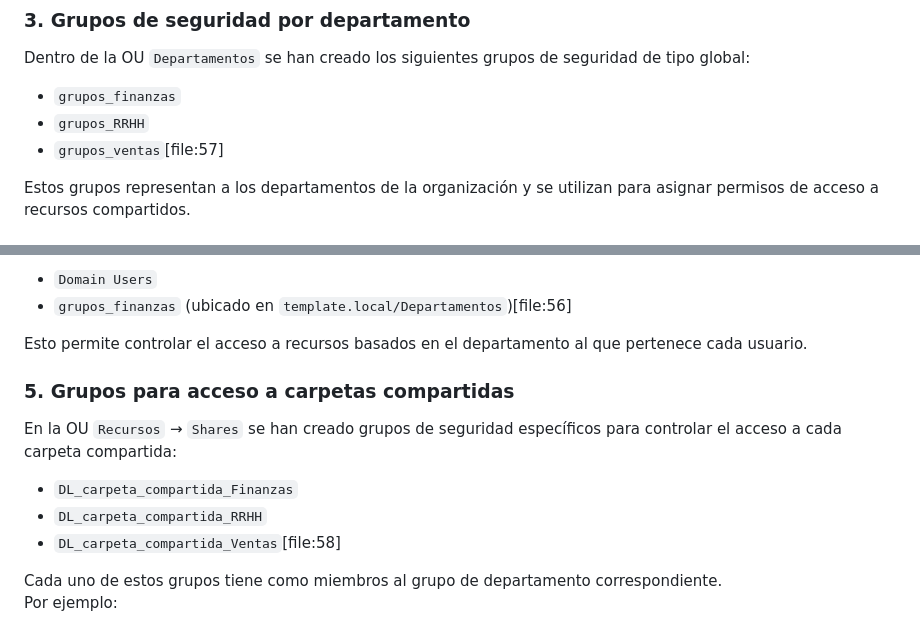
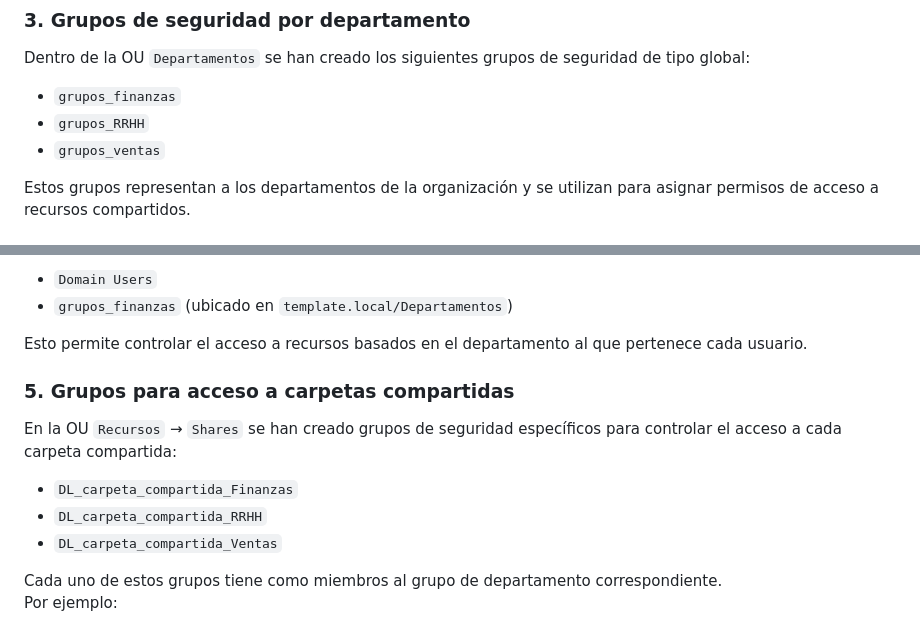
Before and after one commit to fabricioAaron/portfolio-azure, a Markdown page: proyecto06-migración Infra On-Premise a Azure/On-Premise/README.md, 2 parts joined by grey strips. Drawn GitHub-style.

```diff
--- a/proyecto06-migración Infra On-Premise a Azure/On-Premise/README.md
+++ b/proyecto06-migración Infra On-Premise a Azure/On-Premise/README.md
@@ -86,7 +90,7 @@ Dentro de la OU `Departamentos` se han creado los siguientes grupos de seguridad
 
 - `grupos_finanzas`
 - `grupos_RRHH`
-- `grupos_ventas`[file:57]
+- `grupos_ventas`
 
 Estos grupos representan a los departamentos de la organización y se utilizan para asignar permisos de acceso a recursos compartidos.
 
@@ -103,7 +108,7 @@ Cada usuario pertenece al grupo predeterminado **Domain Users** y, adicionalment
 En el ejemplo mostrado, el usuario **Ana Lopez** es miembro de:
 
 - `Domain Users`
-- `grupos_finanzas` (ubicado en `template.local/Departamentos`)[file:56]
+- `grupos_finanzas` (ubicado en `template.local/Departamentos`)
 
 Esto permite controlar el acceso a recursos basados en el departamento al que pertenece cada usuario.
 
@@ -113,7 +118,7 @@ En la OU `Recursos` → `Shares` se han creado grupos de seguridad específicos
 
 - `DL_carpeta_compartida_Finanzas`
 - `DL_carpeta_compartida_RRHH`
-- `DL_carpeta_compartida_Ventas`[file:58]
+- `DL_carpeta_compartida_Ventas`
 
 Cada uno de estos grupos tiene como miembros al grupo de departamento correspondiente.
 Por ejemplo:
```
Also changed, not shown: other parts of proyecto06-migración Infra On-Premise a Azure/On-Premise/README.md (+14 -4 lines).
